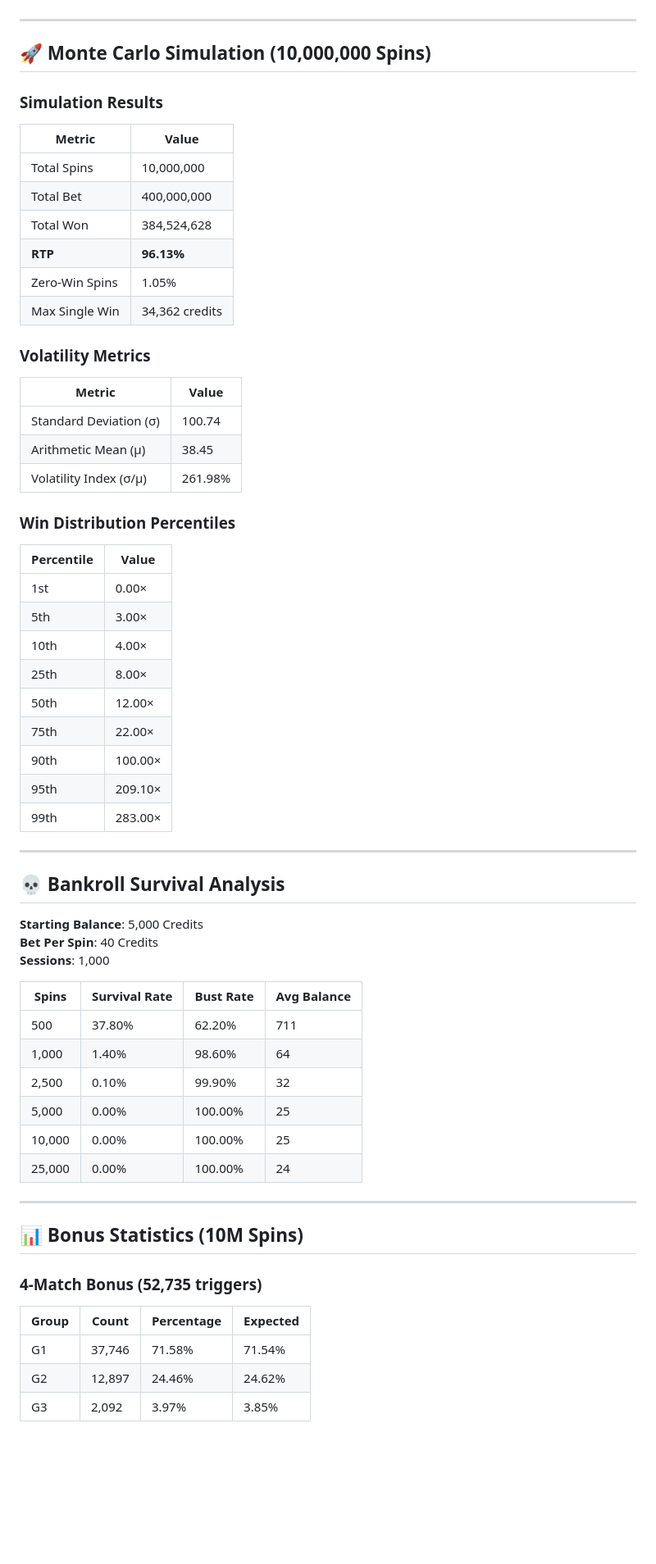
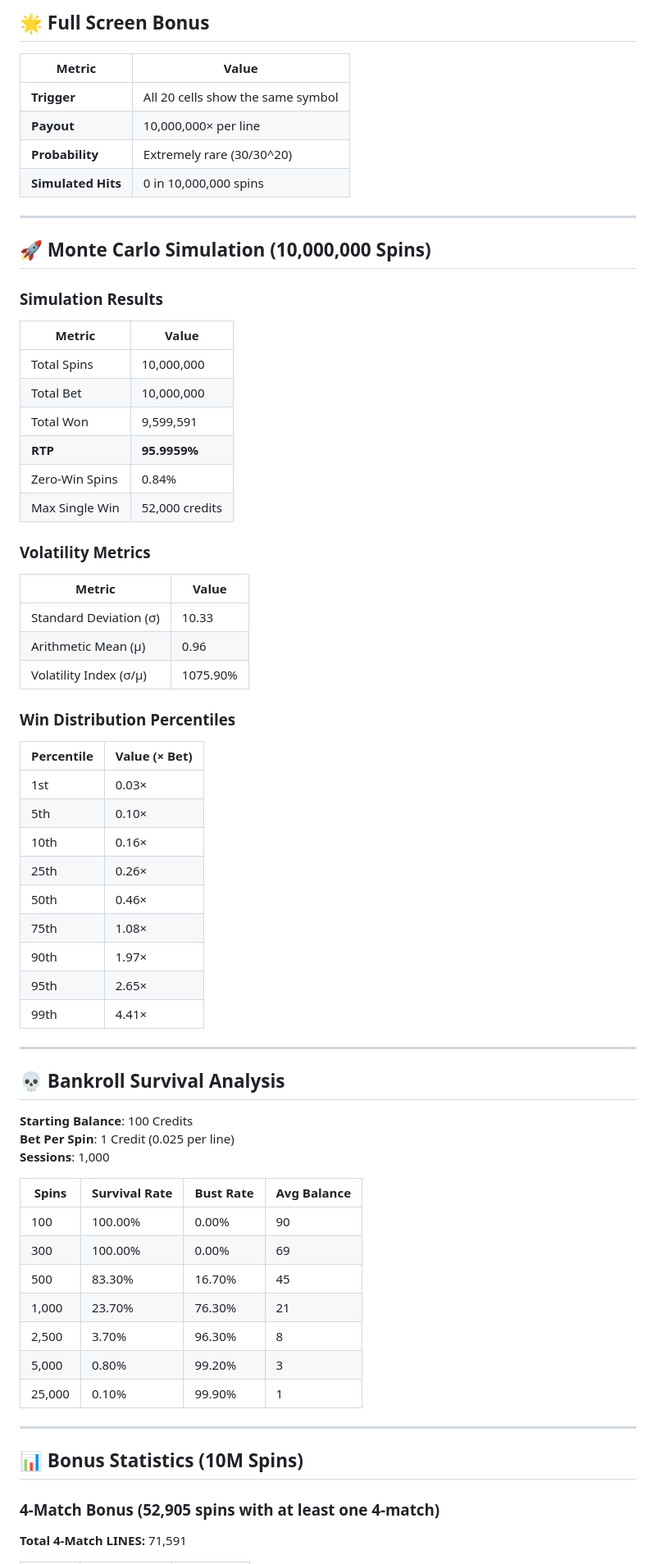
Before and after one commit to DinkoTrendafilov/Dark-Fortune-Slot-Game, a Markdown page: README.md, the part around one of its changes. Shown at 82% size. Rendered like a GitHub page; blank space fills up the shorter version.

```diff
--- a/README.md
+++ b/README.md
@@ -78,3 +93,11 @@
+## 🌟 Full Screen Bonus
+
+| Metric | Value |
+|--------|-------|
+| **Trigger** | All 20 cells show the same symbol |
+| **Payout** | 10,000,000× per line |
+| **Probability** | Extremely rare (30/30^20) |
+| **Simulated Hits** | 0 in 10,000,000 spins |
 
 ---
 
@@ -85,60 +108,57 @@
 | Metric | Value |
 |--------|-------|
 | Total Spins | 10,000,000 |
-| Total Bet | 400,000,000 |
-| Total Won | 384,524,628 |
-| **RTP** | **96.13%** |
-| Zero-Win Spins | 1.05% |
-| Max Single Win | 34,362 credits |
+| Total Bet | 10,000,000 |
+| Total Won | 9,599,591 |
+| **RTP** | **95.9959%** |
+| Zero-Win Spins | 0.84% |
+| Max Single Win | 52,000 credits |
 
 ### Volatility Metrics
 
 | Metric | Value |
 |--------|-------|
-| Standard Deviation (σ) | 100.74 |
-| Arithmetic Mean (μ) | 38.45 |
-| Volatility Index (σ/μ) | 261.98% |
+| Standard Deviation (σ) | 10.33 |
+| Arithmetic Mean (μ) | 0.96 |
+| Volatility Index (σ/μ) | 1075.90% |
 
 ### Win Distribution Percentiles
 
-| Percentile | Value |
-|------------|-------|
-| 1st | 0.00× |
-| 5th | 3.00× |
-| 10th | 4.00× |
-| 25th | 8.00× |
-| 50th | 12.00× |
-| 75th | 22.00× |
-| 90th | 100.00× |
-| 95th | 209.10× |
-| 99th | 283.00× |
+| Percentile | Value (× Bet) |
+|------------|---------------|
+| 1st | 0.03× |
+| 5th | 0.10× |
+| 10th | 0.16× |
+| 25th | 0.26× |
+| 50th | 0.46× |
+| 75th | 1.08× |
+| 90th | 1.97× |
+| 95th | 2.65× |
+| 99th | 4.41× |
 
 ---
 
 ## 💀 Bankroll Survival Analysis
 
-**Starting Balance**: 5,000 Credits
-**Bet Per Spin**: 40 Credits
+**Starting Balance**: 100 Credits
+**Bet Per Spin**: 1 Credit (0.025 per line)
 **Sessions**: 1,000
 
 | Spins | Survival Rate | Bust Rate | Avg Balance |
 |-------|---------------|-----------|-------------|
-| 500 | 37.80% | 62.20% | 711 |
-| 1,000 | 1.40% | 98.60% | 64 |
-| 2,500 | 0.10% | 99.90% | 32 |
-| 5,000 | 0.00% | 100.00% | 25 |
-| 10,000 | 0.00% | 100.00% | 25 |
-| 25,000 | 0.00% | 100.00% | 24 |
+| 100 | 100.00% | 0.00% | 90 |
+| 300 | 100.00% | 0.00% | 69 |
+| 500 | 83.30% | 16.70% | 45 |
+| 1,000 | 23.70% | 76.30% | 21 |
+| 2,500 | 3.70% | 96.30% | 8 |
+| 5,000 | 0.80% | 99.20% | 3 |
+| 25,000 | 0.10% | 99.90% | 1 |
 
 ---
 
 ## 📊 Bonus Statistics (10M Spins)
 
-### 4-Match Bonus (52,735 triggers)
+### 4-Match Bonus (52,905 spins with at least one 4-match)
 
-| Group | Count | Percentage | Expected |
-|-------|-------|------------|----------|
-| G1 | 37,746 | 71.58% | 71.54% |
-| G2 | 12,897 | 24.46% | 24.62% |
-| G3 | 2,092 | 3.97% | 3.85% |
+**Total 4-Match LINES:** 71,591
 
```
Also changed, not shown: other parts of README.md (+81 -77 lines).
